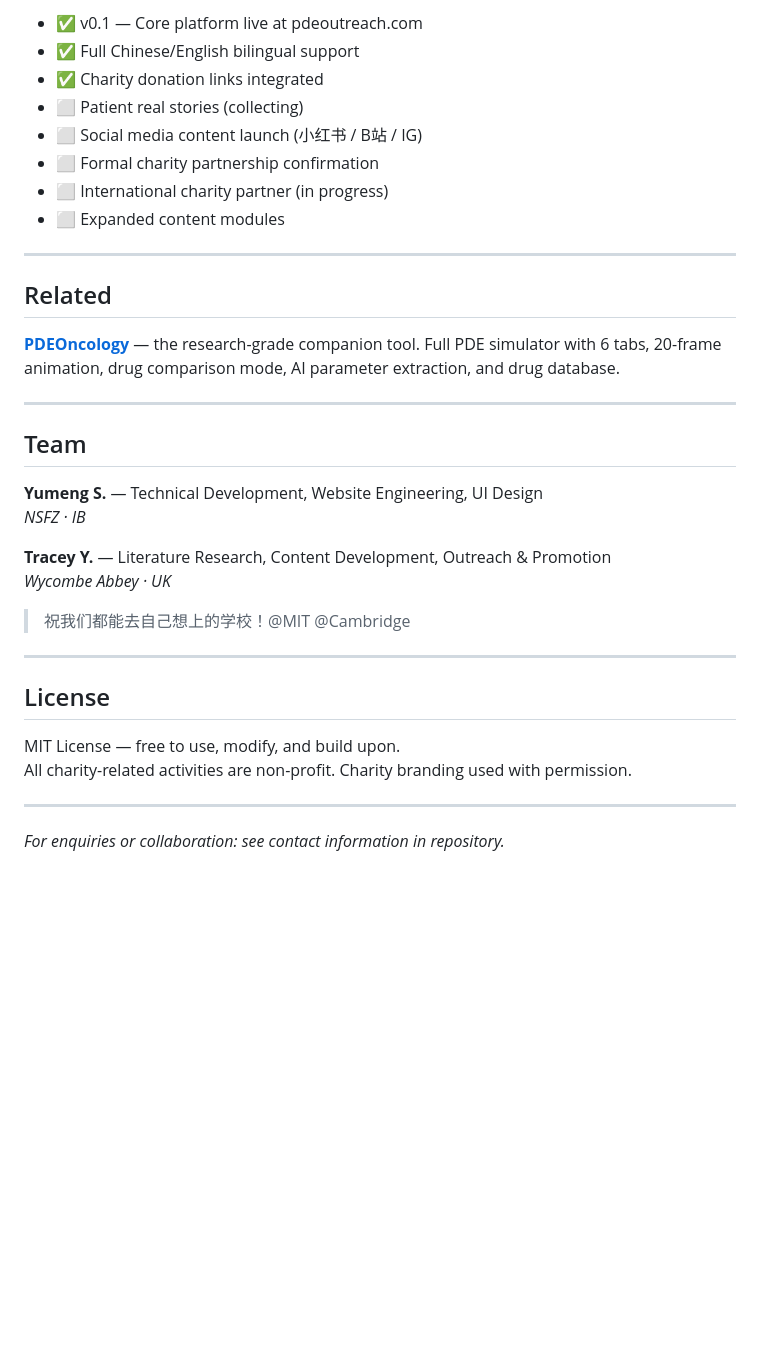
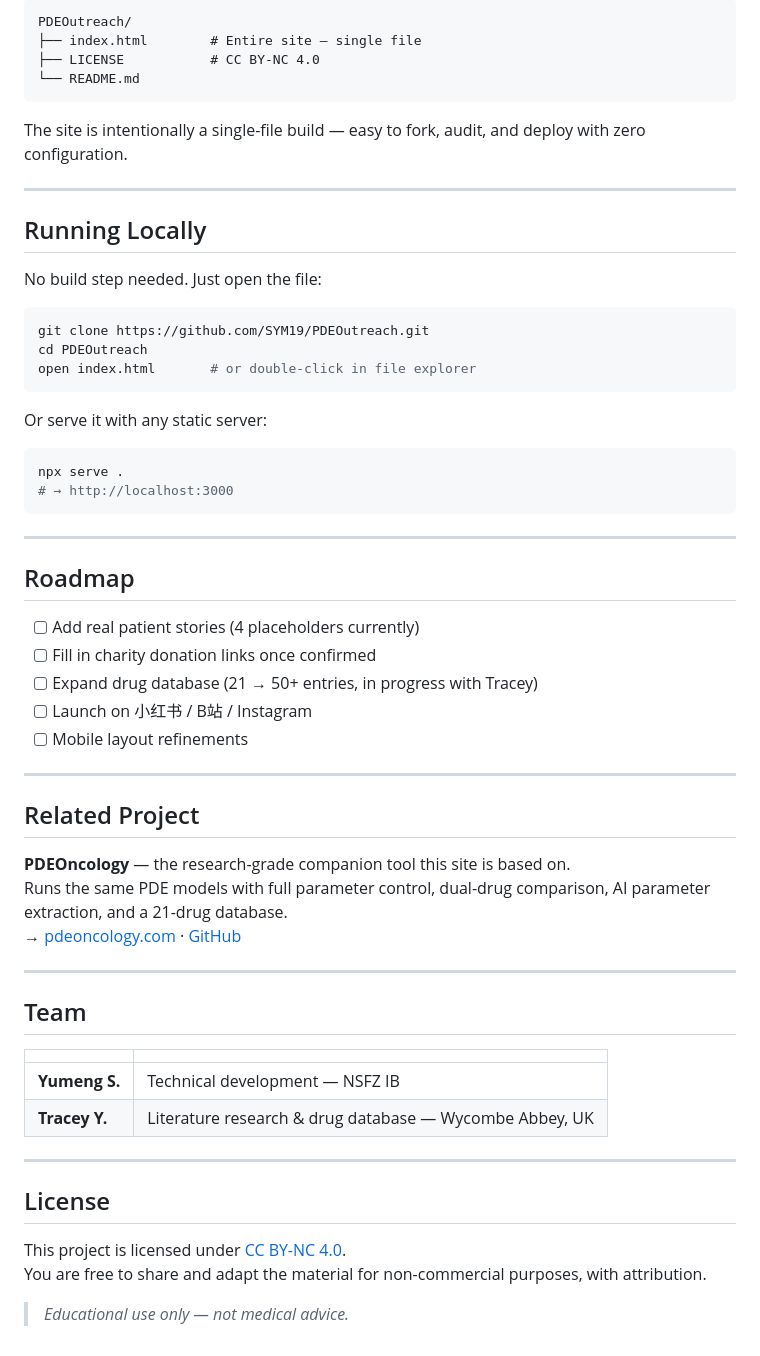
Before and after one commit to SYM19/PDEOutreach, a Markdown page: README.md, the part around one of its changes. Drawn GitHub-style; blank space fills up the shorter version.

````diff
--- a/README.md
+++ b/README.md
@@ -126,38 +66,64 @@ Single-file HTML — no frameworks, no build tools, no server.
 
-- ✅ v0.1 — Core platform live at pdeoutreach.com
-- ✅ Full Chinese/English bilingual support
-- ✅ Charity donation links integrated
-- ⬜ Patient real stories (collecting)
-- ⬜ Social media content launch (小红书 / B站 / IG)
-- ⬜ Formal charity partnership confirmation
-- ⬜ International charity partner (in progress)
-- ⬜ Expanded content modules
+```
+PDEOutreach/
+├── index.html        # Entire site — single file
+├── LICENSE           # CC BY-NC 4.0
+└── README.md
+```
+
+The site is intentionally a single-file build — easy to fork, audit, and deploy with zero configuration.
 
 ---
 
-## Related
+## Running Locally
 
-**[PDEOncology](https://pdeoncology.com)** — the research-grade companion tool. Full PDE simulator with 6 tabs, 20-frame animation, drug comparison mode, AI parameter extraction, and drug database.
+No build step needed. Just open the file:
+
+```bash
+git clone https://github.com/SYM19/PDEOutreach.git
+cd PDEOutreach
+open index.html       # or double-click in file explorer
+```
+
+Or serve it with any static server:
+
+```bash
+npx serve .
+# → http://localhost:3000
+```
+
+---
+
+## Roadmap
+
+- [ ] Add real patient stories (4 placeholders currently)
+- [ ] Fill in charity donation links once confirmed
+- [ ] Expand drug database (21 → 50+ entries, in progress with Tracey)
+- [ ] Launch on 小红书 / B站 / Instagram
+- [ ] Mobile layout refinements
+
+---
+
+## Related Project
+
+**PDEOncology** — the research-grade companion tool this site is based on.
+Runs the same PDE models with full parameter control, dual-drug comparison, AI parameter extraction, and a 21-drug database.
+→ [pdeoncology.com](https://pdeoncology.com) · [GitHub](https://github.com/SYM19/tumor-drug-penetration-model)
 
 ---
 
 ## Team
 
-**Yumeng S.** — Technical Development, Website Engineering, UI Design
-*NSFZ · IB*
-
-**Tracey Y.** — Literature Research, Content Development, Outreach & Promotion
-*Wycombe Abbey · UK*
-
-> 祝我们都能去自己想上的学校！@MIT @Cambridge
+| | |
+|---|---|
+| **Yumeng S.** | Technical development — NSFZ IB |
+| **Tracey Y.** | Literature research & drug database — Wycombe Abbey, UK |
 
 ---
 
 ## License
 
-MIT License — free to use, modify, and build upon.
-All charity-related activities are non-profit. Charity branding used with permission.
+This project is licensed under [CC BY-NC 4.0](./LICENSE).
+You are free to share and adapt the material for non-commercial purposes, with attribution.
 
----
-
-*For enquiries or collaboration: see contact information in repository.*
+> *Educational use only — not medical advice.*
````
Also changed, not shown: other parts of README.md (+45 -105 lines).
